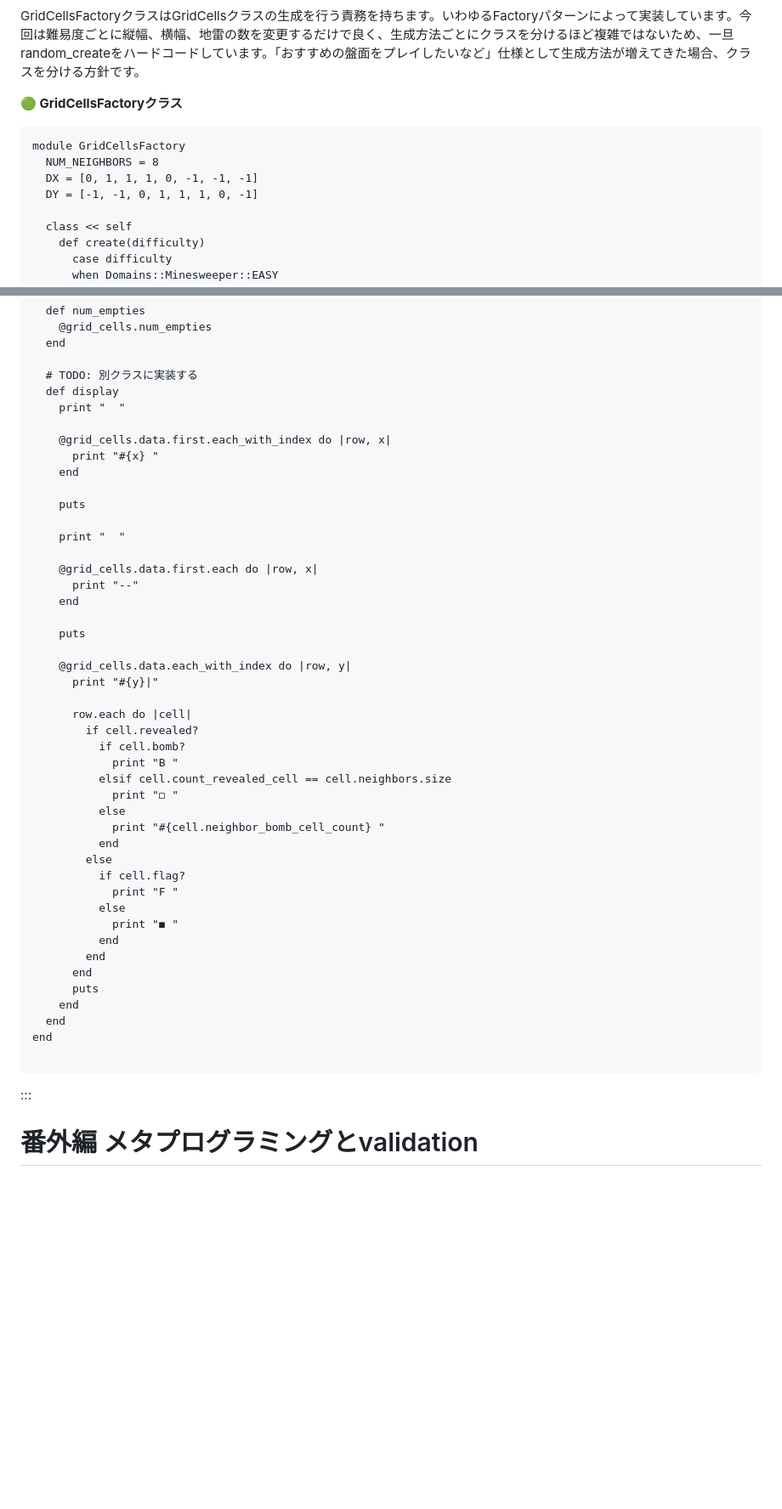
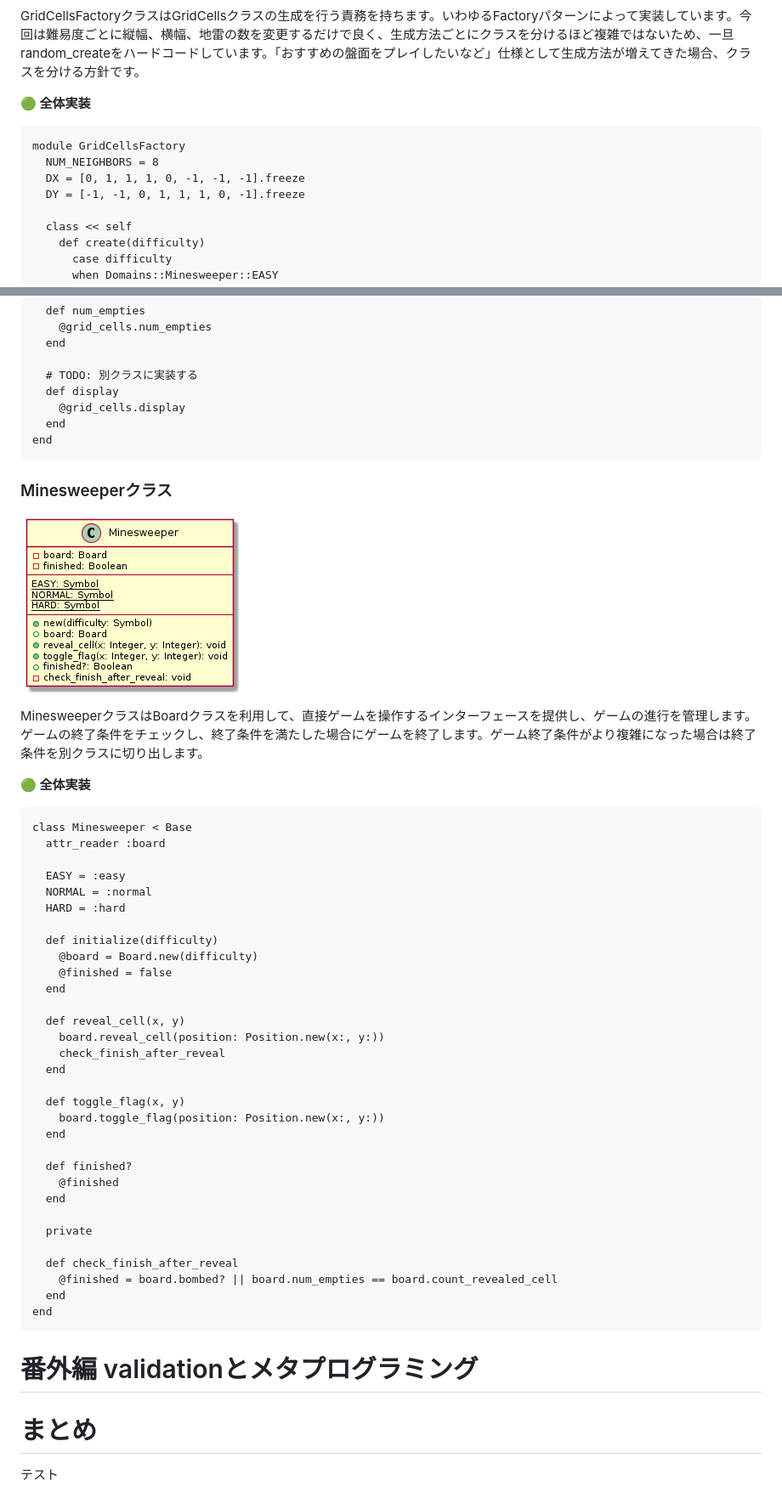
Before and after one commit to Yuhi-Sato/minesweeper, a Markdown page: articles/062cf4f30b083d.md, 2 parts joined by grey strips. Shown: that part at 85% size. GitHub-like rendering; blank space fills up the shorter version.

````diff
--- a/articles/062cf4f30b083d.md
+++ b/articles/062cf4f30b083d.md
@@ -315,12 +320,12 @@ end
 
 GridCellsFactoryクラスはGridCellsクラスの生成を行う責務を持ちます。いわゆるFactoryパターンによって実装しています。今回は難易度ごとに縦幅、横幅、地雷の数を変更するだけで良く、生成方法ごとにクラスを分けるほど複雑ではないため、一旦random_createをハードコードしています。「おすすめの盤面をプレイしたいなど」仕様として生成方法が増えてきた場合、クラスを分ける方針です。
 
-**🟢 GridCellsFactoryクラス**
+**🟢 全体実装**
 ```ruby:grid_cells_factory.rb
 module GridCellsFactory
   NUM_NEIGHBORS = 8
-  DX = [0, 1, 1, 1, 0, -1, -1, -1]
-  DY = [-1, -1, 0, 1, 1, 1, 0, -1]
+  DX = [0, 1, 1, 1, 0, -1, -1, -1].freeze
+  DY = [-1, -1, 0, 1, 1, 1, 0, -1].freeze
 
   class << self
     def create(difficulty)
@@ -421,48 +402,53 @@ class Board
 
   # TODO: 別クラスに実装する
   def display
-    print "  "
-
-    @grid_cells.data.first.each_with_index do |row, x|
-      print "#{x} "
-    end
-
-    puts
-
-    print "  "
-
-    @grid_cells.data.first.each do |row, x|
-      print "--"
-    end
-
-    puts
-
-    @grid_cells.data.each_with_index do |row, y|
-      print "#{y}|"
-
-      row.each do |cell|
-        if cell.revealed?
-          if cell.bomb?
-            print "B "
-          elsif cell.count_revealed_cell == cell.neighbors.size
-            print "◻︎ "
-          else
-            print "#{cell.neighbor_bomb_cell_count} "
-          end
-        else
-          if cell.flag?
-            print "F "
-          else
-            print "◼︎ "
-          end
-        end
-      end
-      puts
-    end
+    @grid_cells.display
   end
 end
+```
 
+### Minesweeperクラス
+![Minesweeper](/images/minesweeper_class.png)
+
+MinesweeperクラスはBoardクラスを利用して、直接ゲームを操作するインターフェースを提供し、ゲームの進行を管理します。ゲームの終了条件をチェックし、終了条件を満たした場合にゲームを終了します。ゲーム終了条件がより複雑になった場合は終了条件を別クラスに切り出します。
+
+**🟢 全体実装**
+```ruby:minesweeper.rb
+class Minesweeper < Base
+  attr_reader :board
+
+  EASY = :easy
+  NORMAL = :normal
+  HARD = :hard
+
+  def initialize(difficulty)
+    @board = Board.new(difficulty)
+    @finished = false
+  end
+
+  def reveal_cell(x, y)
+    board.reveal_cell(position: Position.new(x:, y:))
+    check_finish_after_reveal
+  end
+
+  def toggle_flag(x, y)
+    board.toggle_flag(position: Position.new(x:, y:))
+  end
+
+  def finished?
+    @finished
+  end
+
+  private
+
+  def check_finish_after_reveal
+    @finished = board.bombed? || board.num_empties == board.count_revealed_cell
+  end
+end
 ```
-:::
 
-# 番外編 メタプログラミングとvalidation
+# 番外編 validationとメタプログラミング
+
+
+# まとめ
+テスト
````
Also changed, not shown: other parts of articles/062cf4f30b083d.md (+25 -44 lines).
